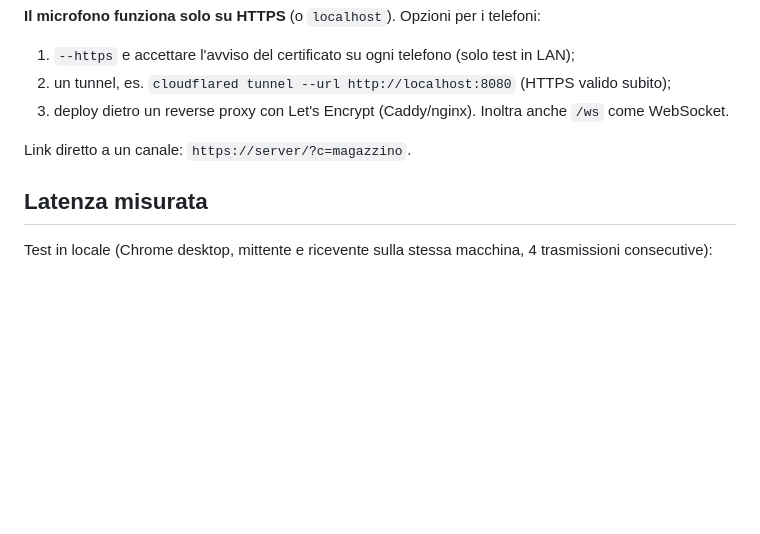
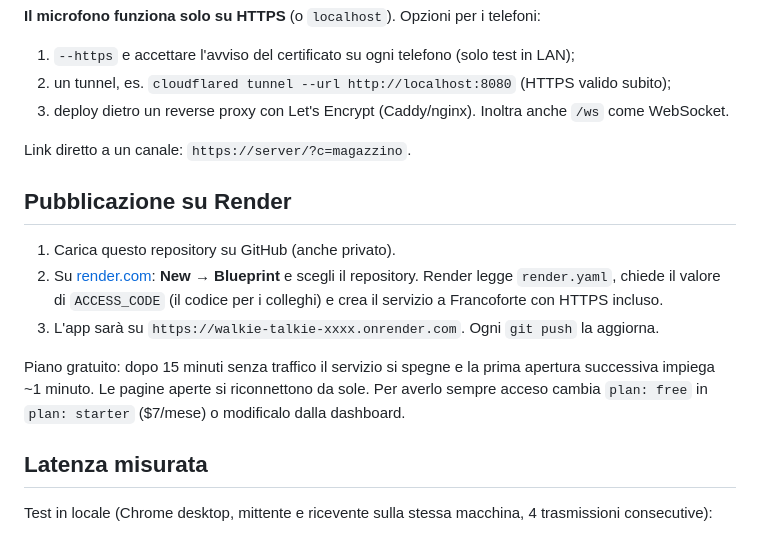
Before and after one commit to rikyroky91-commits/walke-talkie, a Markdown page: README.md, the part around the change. GitHub-like rendering; blank space fills up the shorter version.

Commit message:
README: istruzioni di pubblicazione su Render
Co-Authored-By: Claude Opus 5.5 <noreply@anthropic.com>

```diff
--- a/README.md
+++ b/README.md
@@ -54,6 +54,18 @@ Opzioni:
 
 Link diretto a un canale: `https://server/?c=magazzino`.
 
+## Pubblicazione su Render
+
+1. Carica questo repository su GitHub (anche privato).
+2. Su [render.com](https://render.com): **New → Blueprint** e scegli il repository.
+   Render legge `render.yaml`, chiede il valore di `ACCESS_CODE` (il codice per i
+   colleghi) e crea il servizio a Francoforte con HTTPS incluso.
+3. L'app sarà su `https://walkie-talkie-xxxx.onrender.com`. Ogni `git push` la aggiorna.
+
+Piano gratuito: dopo 15 minuti senza traffico il servizio si spegne e la prima apertura
+successiva impiega ~1 minuto. Le pagine aperte si riconnettono da sole. Per averlo sempre
+acceso cambia `plan: free` in `plan: starter` ($7/mese) o modificalo dalla dashboard.
+
 ## Latenza misurata
 
 Test in locale (Chrome desktop, mittente e ricevente sulla stessa macchina, 4 trasmissioni
```
